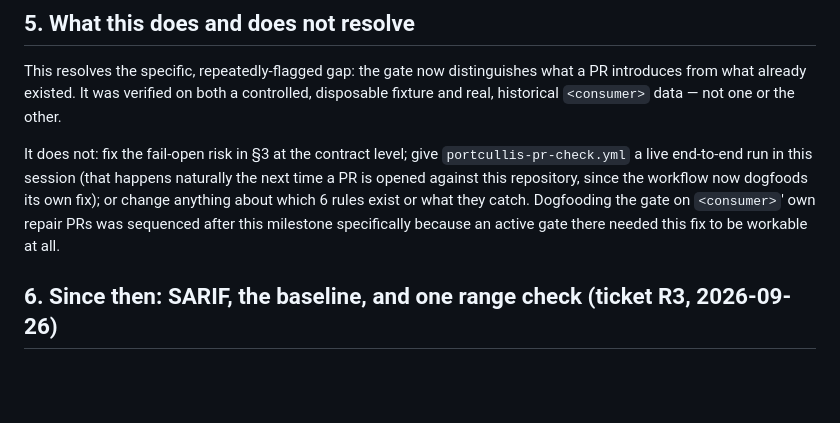
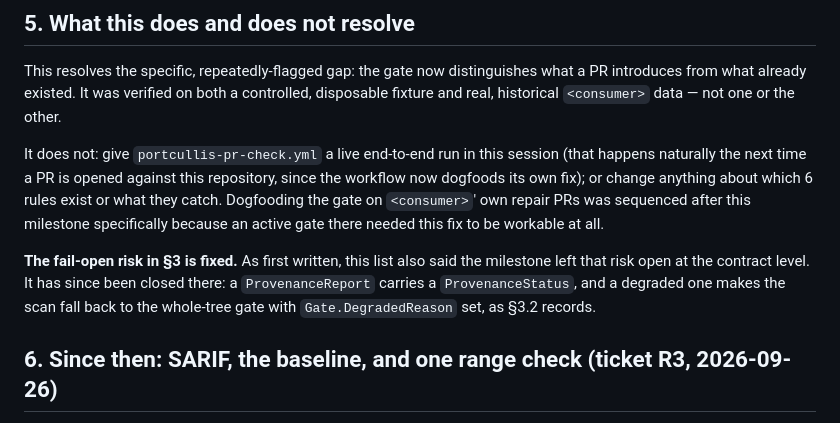
Before and after one commit to konradcinkusz/letsgolegacy.portcullis, a Markdown page: docs/DIFF-GATE.md, the part around the change. GitHub-like rendering; blank space fills up the shorter version.

Commit message:
DIFF-GATE: section 5 no longer lists the fail-open risk as open
Section 5 still said the milestone did not fix the fail-open risk at the
contract level, while section 3 records that it is fixed: ProvenanceReport
carries a ProvenanceStatus, and a degraded report falls back to the
whole-tree gate with Gate.DegradedReason set. Section 5 now says so.
Re-running section 3.1's reproduction today exits 1 with scope "all" and a
degradedReason.

Co-Authored-By: Claude Opus 5.5 <noreply@anthropic.com>
Claude-Session: https://claude.ai/code/session_01Tngj9rAYko7mzenUsBCeVa

```diff
--- a/docs/DIFF-GATE.md
+++ b/docs/DIFF-GATE.md
@@ -211,12 +211,16 @@ This resolves the specific, repeatedly-flagged gap: the gate now distinguishes w
 introduces from what already existed. It was verified on both a controlled, disposable
 fixture and real, historical `<consumer>` data — not one or the other.
 
-It does not: fix the fail-open risk in §3 at the contract level; give
-`portcullis-pr-check.yml` a live end-to-end run in this session (that happens naturally the
-next time a PR is opened against this repository, since the workflow now dogfoods its own
-fix); or change anything about which 6 rules exist or what they catch. Dogfooding the gate on
-`<consumer>`' own repair PRs was sequenced after this milestone specifically because an
-active gate there needed this fix to be workable at all.
+It does not: give `portcullis-pr-check.yml` a live end-to-end run in this session (that
+happens naturally the next time a PR is opened against this repository, since the workflow
+now dogfoods its own fix); or change anything about which 6 rules exist or what they catch.
+Dogfooding the gate on `<consumer>`' own repair PRs was sequenced after this milestone
+specifically because an active gate there needed this fix to be workable at all.
+
+**The fail-open risk in §3 is fixed.** As first written, this list also said the milestone
+left that risk open at the contract level. It has since been closed there: a
+`ProvenanceReport` carries a `ProvenanceStatus`, and a degraded one makes the scan fall back
+to the whole-tree gate with `Gate.DegradedReason` set, as §3.2 records.
 
 ## 6. Since then: SARIF, the baseline, and one range check (ticket R3, 2026-09-26)
 
```
